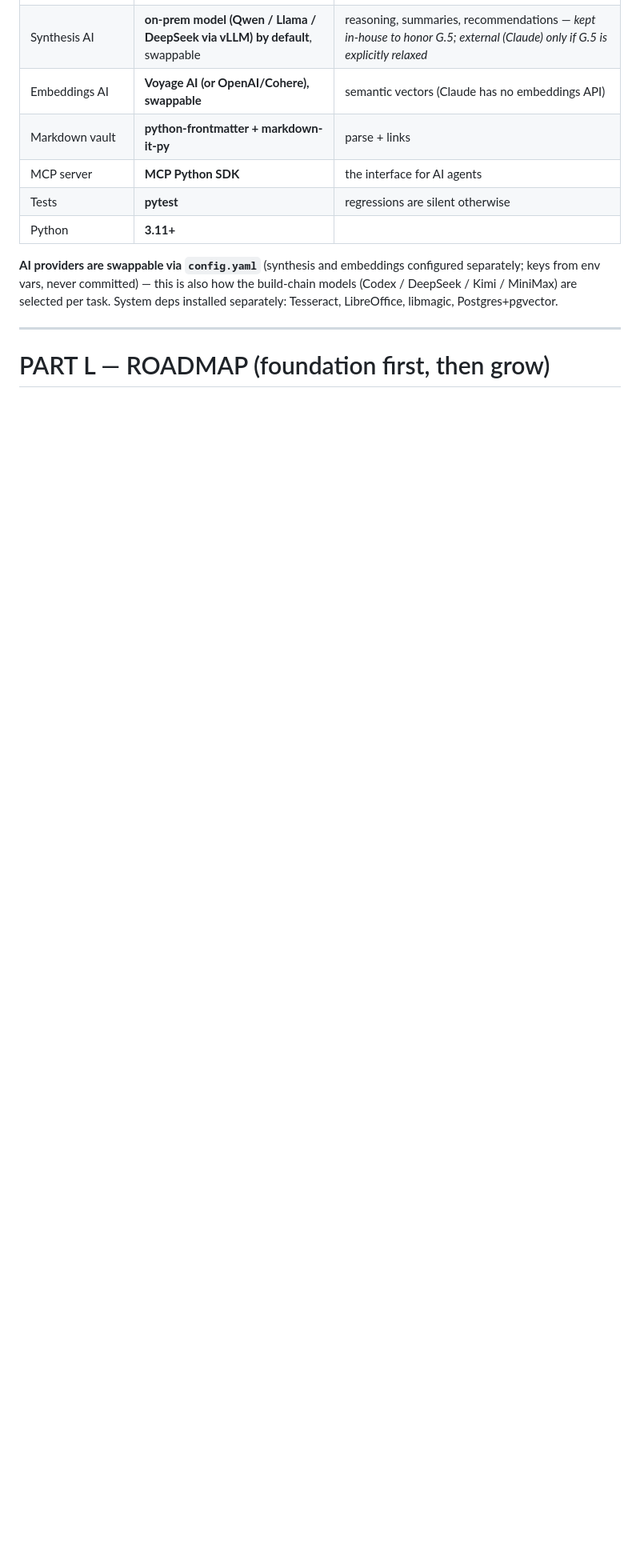
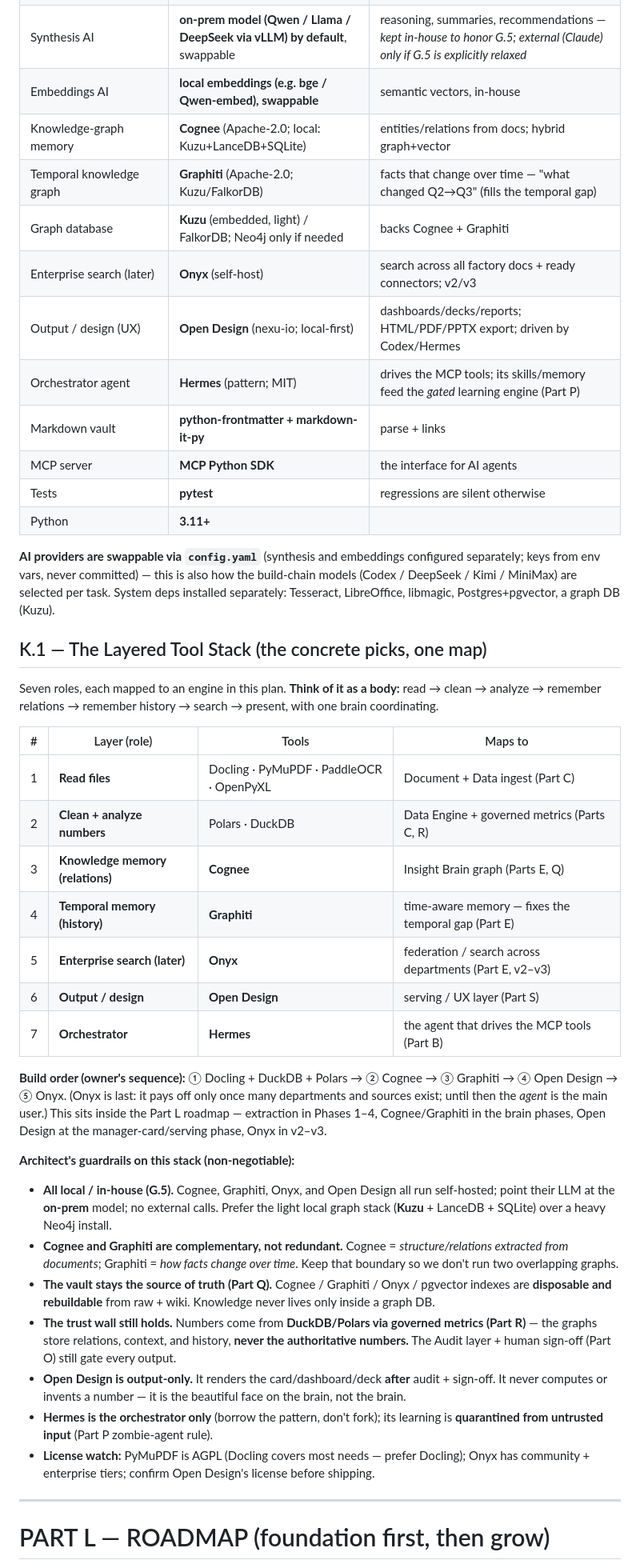
Before and after one commit to coolman1984/AI, a Markdown page: MASTER_PLAN.md, the part around one of its changes. Shown at 80% size. Rendered like a GitHub page; blank space fills up the shorter version.

Commit message:
Adopt concrete tool stack (Part K.1): Docling, Polars, Cognee, Graphiti, Onyx, Open Design, Hermes
Wire the owner's seven-layer tool map into the plan:
- Read: Docling (primary) + PyMuPDF + PaddleOCR (Arabic) + OpenPyXL
- Analyze: Polars (replaces pandas) + DuckDB
- Relations memory: Cognee (Apache-2.0, local Kuzu+LanceDB+SQLite)
- Temporal memory: Graphiti (Apache-2.0) -- closes the temporal-data gap
- Enterprise search (later): Onyx
- Output/UX: Open Design (local-first, HTML/PDF/PPTX)
- Orchestrator: Hermes (pattern, drives MCP tools)

Guardrails: all in-house (on-prem LLM, light Kuzu graph), vault stays
source of truth (graph/search indexes disposable), numbers still come from
DuckDB/Polars via governed metrics, Audit + human sign-off still gate
output, Open Design is output-only, Hermes learning stays injection-
quarantined. Cognee vs Graphiti kept complementary (structure vs time).

Co-Authored-By: Claude Opus 4.8 <noreply@anthropic.com>
Claude-Session: https://claude.ai/code/session_01MgGxakJNuPKuXnFfbeLwEV

```diff
--- a/MASTER_PLAN.md
+++ b/MASTER_PLAN.md
@@ -492,7 +493,13 @@ The pilot must survive real factory inputs. Items beyond `ARCHITECTURE.md` §3 /
 | Index / FTS / relations | **Postgres** (Supabase) | disposable, rebuildable from vault |
 | Vector search | **pgvector** | one DB for v1 |
 | Synthesis AI | **on-prem model (Qwen / Llama / DeepSeek via vLLM) by default**, swappable | reasoning, summaries, recommendations — *kept in-house to honor G.5; external (Claude) only if G.5 is explicitly relaxed* |
-| Embeddings AI | **Voyage AI (or OpenAI/Cohere), swappable** | semantic vectors (Claude has no embeddings API) |
+| Embeddings AI | **local embeddings (e.g. bge / Qwen-embed), swappable** | semantic vectors, in-house |
+| Knowledge-graph memory | **Cognee** (Apache-2.0; local: Kuzu+LanceDB+SQLite) | entities/relations from docs; hybrid graph+vector |
+| Temporal knowledge graph | **Graphiti** (Apache-2.0; Kuzu/FalkorDB) | facts that change over time — "what changed Q2→Q3" (fills the temporal gap) |
+| Graph database | **Kuzu** (embedded, light) / FalkorDB; Neo4j only if needed | backs Cognee + Graphiti |
+| Enterprise search (later) | **Onyx** (self-host) | search across all factory docs + ready connectors; v2/v3 |
+| Output / design (UX) | **Open Design** (nexu-io; local-first) | dashboards/decks/reports; HTML/PDF/PPTX export; driven by Codex/Hermes |
+| Orchestrator agent | **Hermes** (pattern; MIT) | drives the MCP tools; its skills/memory feed the *gated* learning engine (Part P) |
 | Markdown vault | **python-frontmatter + markdown-it-py** | parse + links |
 | MCP server | **MCP Python SDK** | the interface for AI agents |
 | Tests | **pytest** | regressions are silent otherwise |
@@ -501,7 +508,50 @@ The pilot must survive real factory inputs. Items beyond `ARCHITECTURE.md` §3 /
 **AI providers are swappable via `config.yaml`** (synthesis and embeddings configured
 separately; keys from env vars, never committed) — this is also how the build-chain
 models (Codex / DeepSeek / Kimi / MiniMax) are selected per task. System deps installed
-separately: Tesseract, LibreOffice, libmagic, Postgres+pgvector.
+separately: Tesseract, LibreOffice, libmagic, Postgres+pgvector, a graph DB (Kuzu).
+
+## K.1 — The Layered Tool Stack (the concrete picks, one map)
+
+Seven roles, each mapped to an engine in this plan. **Think of it as a body:** read →
+clean → analyze → remember relations → remember history → search → present, with one
+brain coordinating.
+
+| # | Layer (role) | Tools | Maps to |
+|---|---|---|---|
+| 1 | **Read files** | Docling · PyMuPDF · PaddleOCR · OpenPyXL | Document + Data ingest (Part C) |
+| 2 | **Clean + analyze numbers** | Polars · DuckDB | Data Engine + governed metrics (Parts C, R) |
+| 3 | **Knowledge memory (relations)** | **Cognee** | Insight Brain graph (Parts E, Q) |
+| 4 | **Temporal memory (history)** | **Graphiti** | time-aware memory — fixes the temporal gap (Part E) |
+| 5 | **Enterprise search (later)** | **Onyx** | federation / search across departments (Part E, v2–v3) |
+| 6 | **Output / design** | **Open Design** | serving / UX layer (Part S) |
+| 7 | **Orchestrator** | **Hermes** | the agent that drives the MCP tools (Part B) |
+
+**Build order (owner's sequence):** ① Docling + DuckDB + Polars → ② Cognee → ③ Graphiti
+→ ④ Open Design → ⑤ Onyx. (Onyx is last: it pays off only once many departments and
+sources exist; until then the *agent* is the main user.) This sits inside the Part L
+roadmap — extraction in Phases 1–4, Cognee/Graphiti in the brain phases, Open Design at
+the manager-card/serving phase, Onyx in v2–v3.
+
+**Architect's guardrails on this stack (non-negotiable):**
+- **All local / in-house (G.5).** Cognee, Graphiti, Onyx, and Open Design all run
+  self-hosted; point their LLM at the **on-prem** model; no external calls. Prefer the
+  light local graph stack (**Kuzu** + LanceDB + SQLite) over a heavy Neo4j install.
+- **Cognee and Graphiti are complementary, not redundant.** Cognee = *structure/relations
+  extracted from documents*; Graphiti = *how facts change over time*. Keep that boundary
+  so we don't run two overlapping graphs.
+- **The vault stays the source of truth (Part Q).** Cognee / Graphiti / Onyx / pgvector
+  indexes are **disposable and rebuildable** from raw + wiki. Knowledge never lives only
+  inside a graph DB.
+- **The trust wall still holds.** Numbers come from **DuckDB/Polars via governed metrics
+  (Part R)** — the graphs store relations, context, and history, **never the authoritative
+  numbers.** The Audit layer + human sign-off (Part O) still gate every output.
+- **Open Design is output-only.** It renders the card/dashboard/deck **after** audit +
+  sign-off. It never computes or invents a number — it is the beautiful face on the brain,
+  not the brain.
+- **Hermes is the orchestrator only** (borrow the pattern, don't fork); its learning is
+  **quarantined from untrusted input** (Part P zombie-agent rule).
+- **License watch:** PyMuPDF is AGPL (Docling covers most needs — prefer Docling); Onyx
+  has community + enterprise tiers; confirm Open Design's license before shipping.
 
 ---
 
```
Also changed, not shown: other parts of MASTER_PLAN.md (+13 -5 lines).
